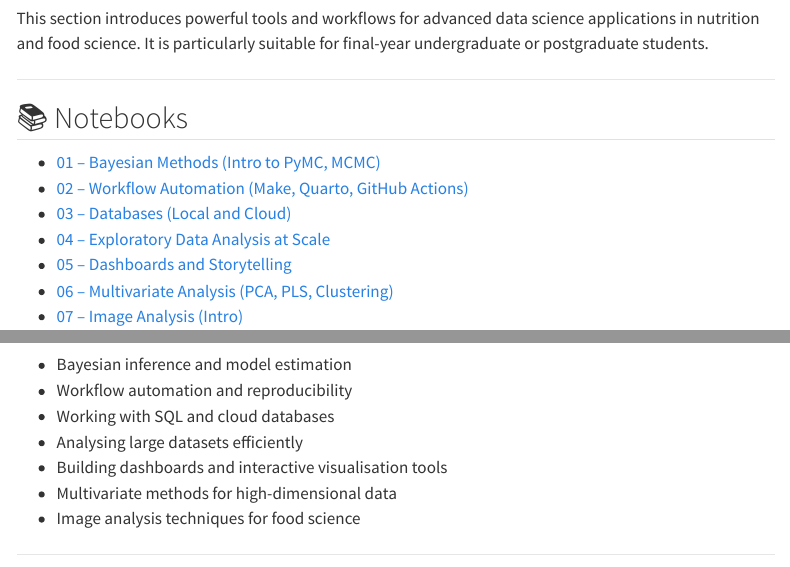
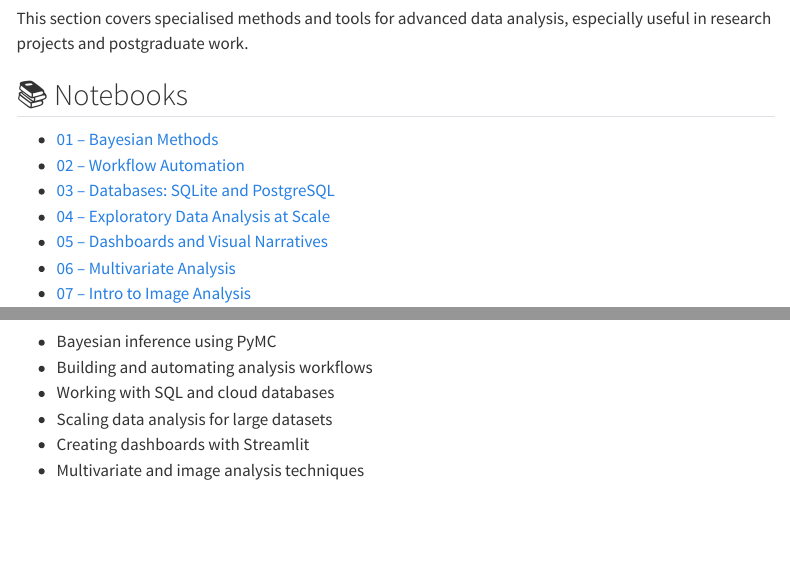
Before and after one commit to ggkuhnle/data-analysis-toolkit-FNS, a Quarto document (notebooks/advanced/index.qmd): the page in a window 1100 px wide, from 130 px down, and a second part further down, joined at a grey line. Rendered offline with R 4.5, knitr and Pandoc in place of Quarto, with nearby package versions; menus at the side of the page are left out.

Commit message:
New sections

```diff
--- a/notebooks/advanced/index.qmd
+++ b/notebooks/advanced/index.qmd
@@ -5,16 +5,19 @@ format: html
 
 # 🚀 Advanced Techniques
 
-This section introduces powerful tools and workflows for advanced data science applications in nutrition and food science. It is particularly suitable for final-year undergraduate or postgraduate students.
+This section covers specialised methods and tools for advanced data analysis, especially useful in research projects and postgraduate work.
+
+## 📚 Notebooks
+
+- [01 – Bayesian Methods](01_bayesian_methods.ipynb)
+- [02 – Workflow Automation](02_workflow_automation.ipynb)
+- [03 – Databases: SQLite and PostgreSQL](03_databases_sqlite_postgres.ipynb)
+- [04 – Exploratory Data Analysis at Scale](04_eda_large_data.ipynb)
+- [05 – Dashboards and Visual Narratives](05_dashboards_streamlit.ipynb)
+- [06 – Multivariate Analysis](06_multivariate_analysis.ipynb)
+- [07 – Intro to Image Analysis](07_image_analysis_intro.ipynb)
 
 ---
 
-## 📚 Notebooks
+## 🧠 Skills you'll build
 
-- [01 – Bayesian Methods (Intro to PyMC, MCMC)](01_bayesian_methods.ipynb)
-- [02 – Workflow Automation (Make, Quarto, GitHub Actions)](02_workflow_automation.ipynb)
-- [03 – Databases (Local and Cloud)](03_databases.ipynb)
-- [04 – Exploratory Data Analysis at Scale](04_large_scale_eda.ipynb)
-- [05 – Dashboards and Storytelling](05_dashboards_and_storytelling.ipynb)
-- [06 – Multivariate Analysis (PCA, PLS, Clustering)](06_multivariate_analysis.ipynb)
-- [07 – Image Analysis (Intro)](07_image_analysis.ipynb)
@@ -26,7 +24,6 @@ This section introduces powerful tools and workflows for advanced data science a
-- Bayesian inference and model estimation
-- Workflow automation and reproducibility
+- Bayesian inference using PyMC
+- Building and automating analysis workflows
 - Working with SQL and cloud databases
-- Analysing large datasets efficiently
-- Building dashboards and interactive visualisation tools
-- Multivariate methods for high-dimensional data
-- Image analysis techniques for food science
+- Scaling data analysis for large datasets
+- Creating dashboards with Streamlit
+- Multivariate and image analysis techniques
```
Also changed, not shown: notebooks/advanced/index.qmd (14 more changed lines), 9 other files.
